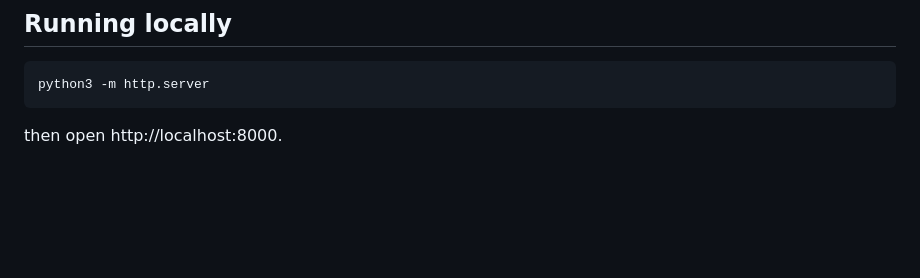
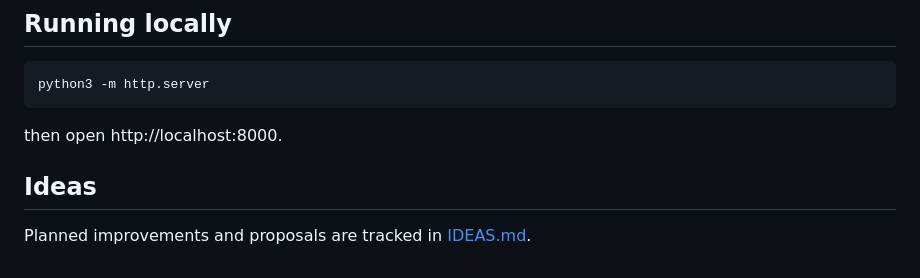
Before and after one commit to alexbedos-source/IQ-test, a Markdown page: README.md, the part around the change. Rendered like a GitHub page; blank space fills up the shorter version.

````diff
--- a/README.md
+++ b/README.md
@@ -60,3 +60,6 @@ After changing any app file, bump `VERSION` in `sw.js` so installed copies updat
 python3 -m http.server
 ```
 then open http://localhost:8000.
+
+## Ideas
+Planned improvements and proposals are tracked in [IDEAS.md](IDEAS.md).
````
Also changed, not shown: CLAUDE.md (+8 -0 lines), IDEAS.md (added, +25 -0 lines).
